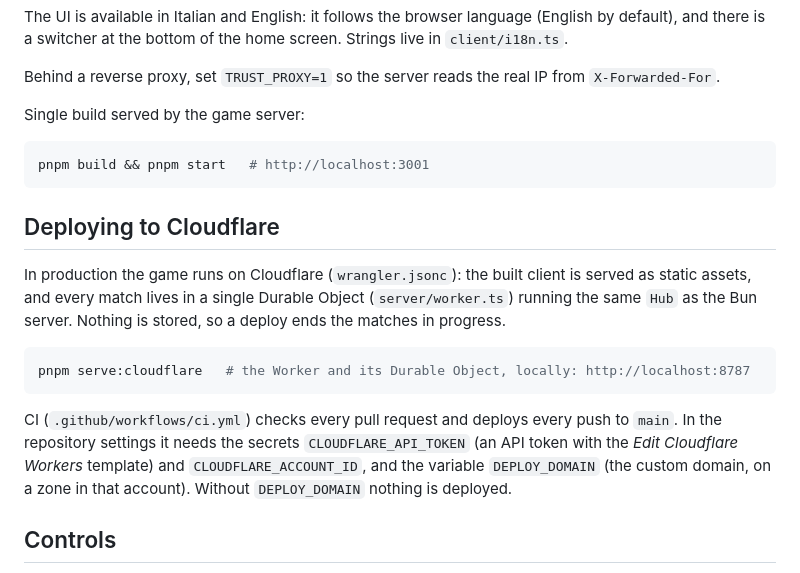
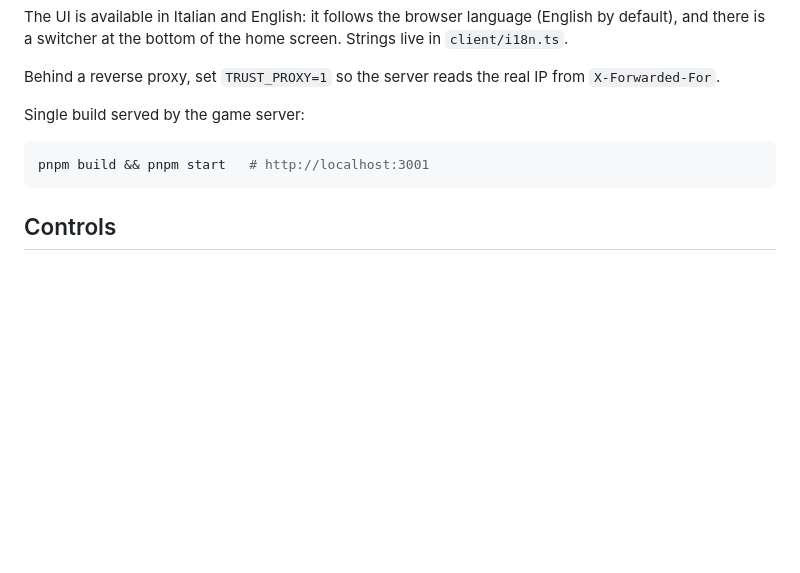
Before and after one commit to giovannilondero/balon, a Markdown page: README.md, the part around the change. GitHub-like rendering; blank space fills up the shorter version.

Commit message:
docs: drop the deploy section from the README

````diff
--- a/README.md
+++ b/README.md
@@ -39,20 +39,6 @@ Single build served by the game server:
 pnpm build && pnpm start   # http://localhost:3001
 ```
 
-## Deploying to Cloudflare
-
-In production the game runs on Cloudflare (`wrangler.jsonc`): the built client is served as static assets,
-and every match lives in a single Durable Object (`server/worker.ts`) running the same `Hub` as the Bun server.
-Nothing is stored, so a deploy ends the matches in progress.
-
-```sh
-pnpm serve:cloudflare   # the Worker and its Durable Object, locally: http://localhost:8787
-```
-
-CI (`.github/workflows/ci.yml`) checks every pull request and deploys every push to `main`. In the repository settings it needs
-the secrets `CLOUDFLARE_API_TOKEN` (an API token with the *Edit Cloudflare Workers* template) and `CLOUDFLARE_ACCOUNT_ID`,
-and the variable `DEPLOY_DOMAIN` (the custom domain, on a zone in that account). Without `DEPLOY_DOMAIN` nothing is deployed.
-
 ## Controls
 
 - **WASD / arrows**: move
````
